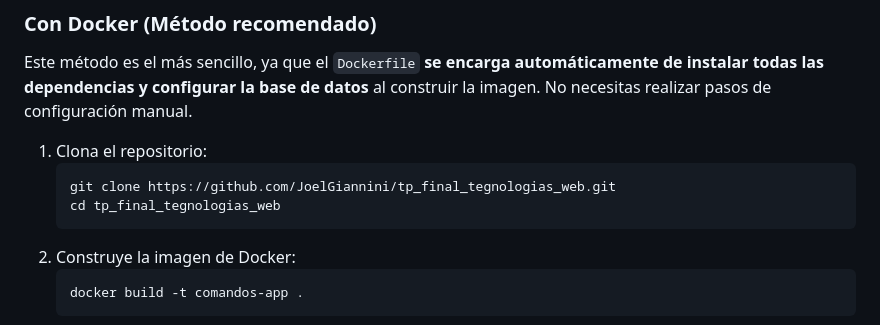
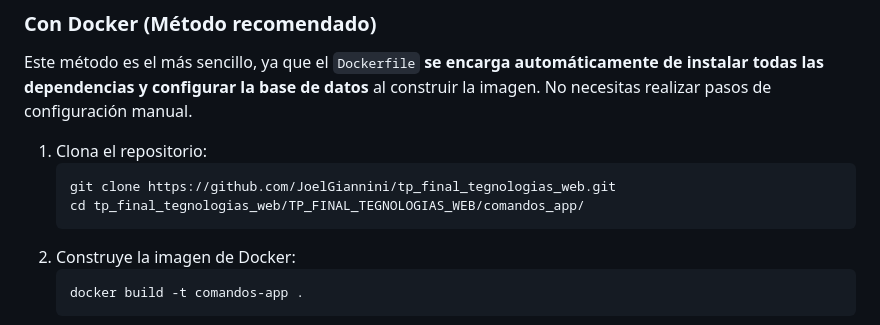
Before and after one commit to JoelGiannini/tp_final_tegnologias_web, a Markdown page: README.md, the part around the change. Drawn GitHub-style.

````diff
--- a/README.md
+++ b/README.md
@@ -55,7 +55,7 @@ Este método es el más sencillo, ya que el `Dockerfile` **se encarga automátic
 1.  Clona el repositorio:
     ```bash
     git clone https://github.com/JoelGiannini/tp_final_tegnologias_web.git
-    cd tp_final_tegnologias_web
+    cd tp_final_tegnologias_web/TP_FINAL_TEGNOLOGIAS_WEB/comandos_app/
     ```
 2.  Construye la imagen de Docker:
     ```bash
````
